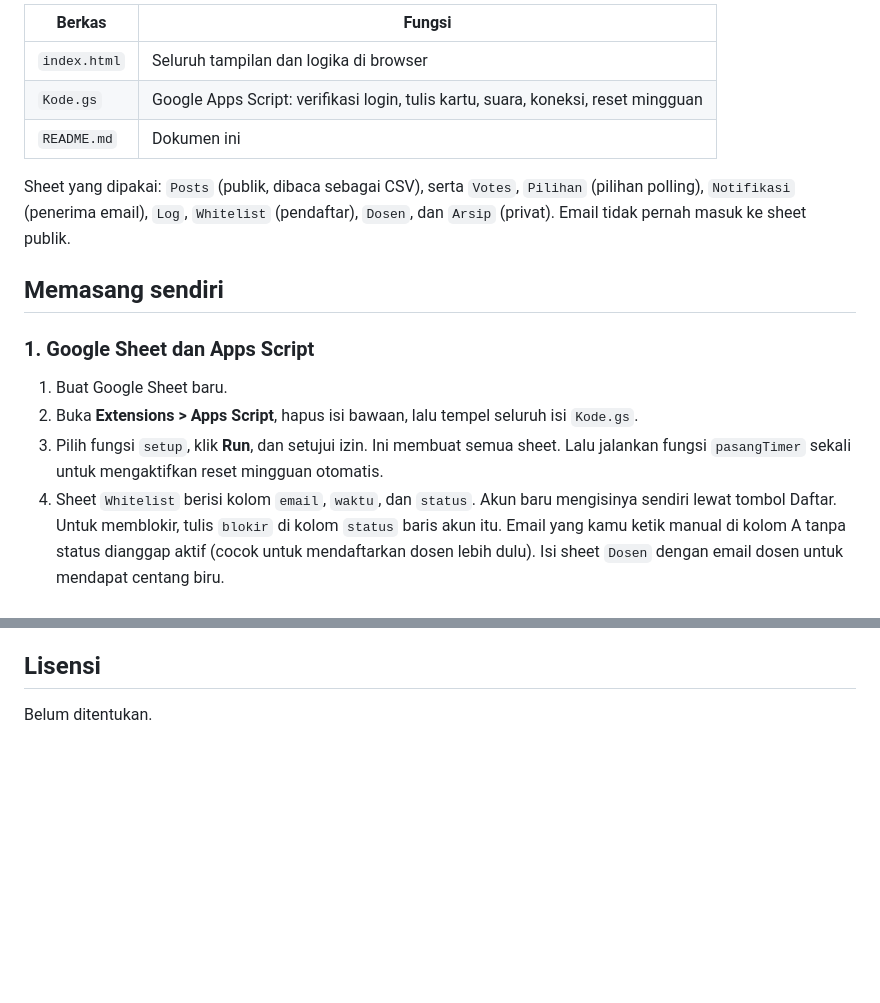
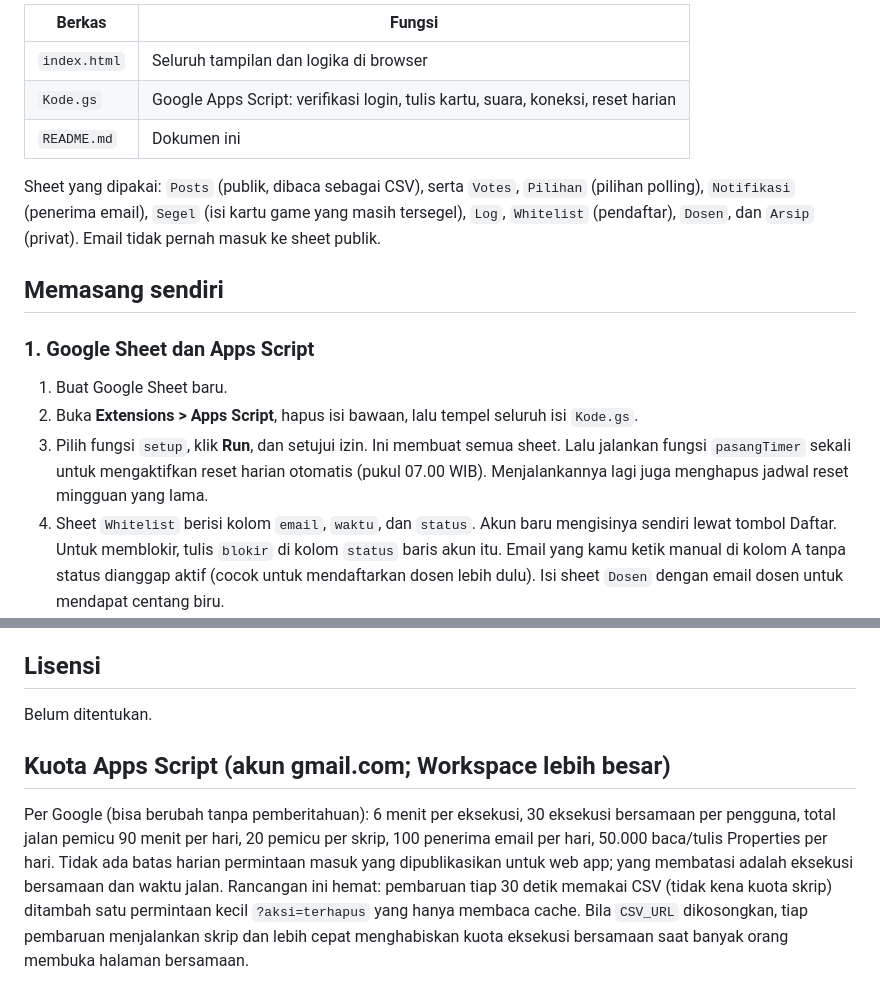
Before and after one commit to officerbarch/DECK, a Markdown page: README.md, 2 parts joined by grey strips. Rendered like a GitHub page; blank space fills up the shorter version.

```diff
--- a/README.md
+++ b/README.md
@@ -41,17 +45,17 @@ Seluruh aplikasi adalah satu berkas `index.html` tanpa proses build dan tanpa se
 | Berkas | Fungsi |
 | --- | --- |
 | `index.html` | Seluruh tampilan dan logika di browser |
-| `Kode.gs` | Google Apps Script: verifikasi login, tulis kartu, suara, koneksi, reset mingguan |
+| `Kode.gs` | Google Apps Script: verifikasi login, tulis kartu, suara, koneksi, reset harian |
 | `README.md` | Dokumen ini |
 
-Sheet yang dipakai: `Posts` (publik, dibaca sebagai CSV), serta `Votes`, `Pilihan` (pilihan polling), `Notifikasi` (penerima email), `Log`, `Whitelist` (pendaftar), `Dosen`, dan `Arsip` (privat). Email tidak pernah masuk ke sheet publik.
+Sheet yang dipakai: `Posts` (publik, dibaca sebagai CSV), serta `Votes`, `Pilihan` (pilihan polling), `Notifikasi` (penerima email), `Segel` (isi kartu game yang masih tersegel), `Log`, `Whitelist` (pendaftar), `Dosen`, dan `Arsip` (privat). Email tidak pernah masuk ke sheet publik.
 
 ## Memasang sendiri
 
 ### 1. Google Sheet dan Apps Script
 1. Buat Google Sheet baru.
 2. Buka **Extensions > Apps Script**, hapus isi bawaan, lalu tempel seluruh isi `Kode.gs`.
-3. Pilih fungsi `setup`, klik **Run**, dan setujui izin. Ini membuat semua sheet. Lalu jalankan fungsi `pasangTimer` sekali untuk mengaktifkan reset mingguan otomatis.
+3. Pilih fungsi `setup`, klik **Run**, dan setujui izin. Ini membuat semua sheet. Lalu jalankan fungsi `pasangTimer` sekali untuk mengaktifkan reset harian otomatis (pukul 07.00 WIB). Menjalankannya lagi juga menghapus jadwal reset mingguan yang lama.
 4. Sheet `Whitelist` berisi kolom `email`, `waktu`, dan `status`. Akun baru mengisinya sendiri lewat tombol Daftar. Untuk memblokir, tulis `blokir` di kolom `status` baris akun itu. Email yang kamu ketik manual di kolom A tanpa status dianggap aktif (cocok untuk mendaftarkan dosen lebih dulu). Isi sheet `Dosen` dengan email dosen untuk mendapat centang biru.
 5. Di `Kode.gs`, `DAFTAR_MANDIRI = true` membuka pendaftaran sendiri (bawaan) dan `DAFTAR_MAKS_JAM` membatasi pendaftar baru per jam. Ubah `DAFTAR_MANDIRI` menjadi `false` bila hanya email yang kamu isi sendiri di `Whitelist` yang boleh menulis (Whitelist kosong lalu berarti semua akun boleh).
 
@@ -114,3 +125,6 @@ Konstanta bentuk, warna, dan batas di `Kode.gs` (`BENTUK`, `KARTU`, `WARNA`, `MA
 ## Lisensi
 
 Belum ditentukan.
+
+## Kuota Apps Script (akun gmail.com; Workspace lebih besar)
+Per Google (bisa berubah tanpa pemberitahuan): 6 menit per eksekusi, 30 eksekusi bersamaan per pengguna, total jalan pemicu 90 menit per hari, 20 pemicu per skrip, 100 penerima email per hari, 50.000 baca/tulis Properties per hari. Tidak ada batas harian permintaan masuk yang dipublikasikan untuk web app; yang membatasi adalah eksekusi bersamaan dan waktu jalan. Rancangan ini hemat: pembaruan tiap 30 detik memakai CSV (tidak kena kuota skrip) ditambah satu permintaan kecil `?aksi=terhapus` yang hanya membaca cache. Bila `CSV_URL` dikosongkan, tiap pembaruan menjalankan skrip dan lebih cepat menghabiskan kuota eksekusi bersamaan saat banyak orang membuka halaman bersamaan.
```
Also changed, not shown: other parts of README.md (+15 -4 lines).
